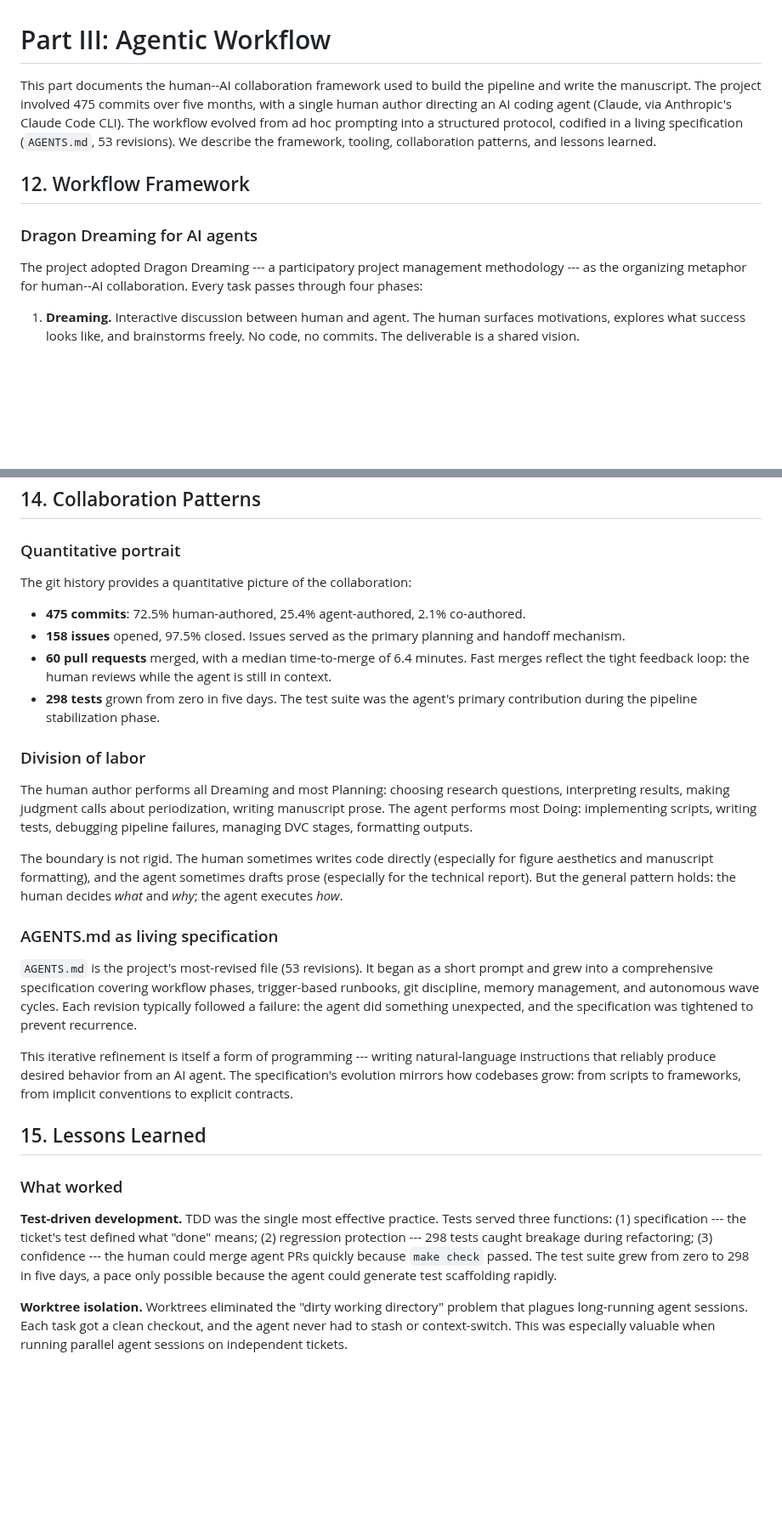
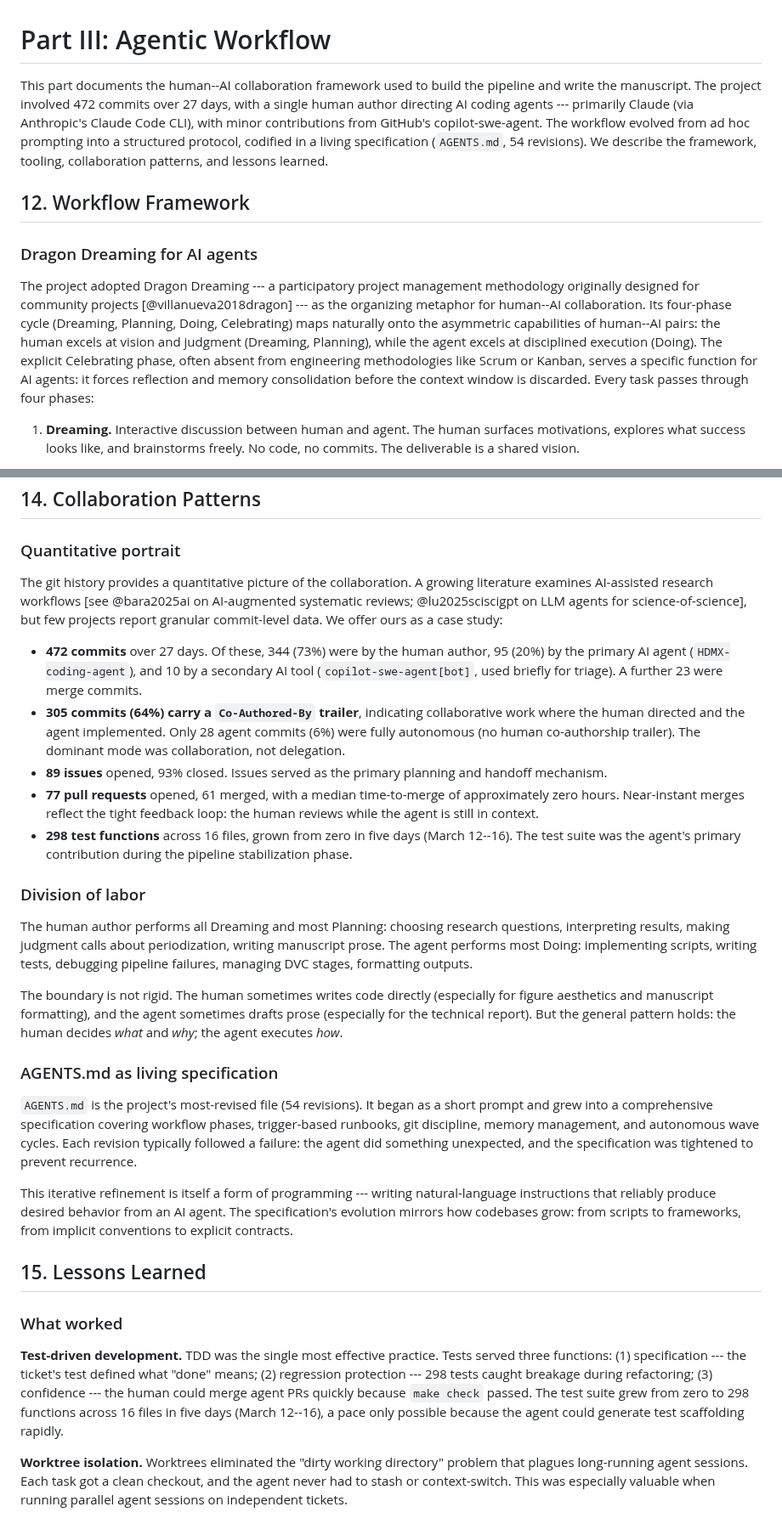
Before and after one commit to MinhHaDuong/Oeconomia-Climate-finance, a Markdown page: content/_includes/agentic-workflow.md, 2 parts joined by grey strips. Shown at 85% size. GitHub-like rendering; blank space fills up the shorter version.

Commit message:
fix: correct verified numbers and address review findings in Part III
Major fixes:
- M1: "five months" → 27 days (actual project duration)
- M2: commit authorship reframed — 64% co-authored (not 2.1%), dominant
  mode is collaboration not delegation; 28 fully autonomous agent commits
- M3: 89 issues (not 158, which conflated issue+PR numbering), 93% closed
- M4: 472 commits (not 475)
- M5: test timeline confirmed as 5 days (Mar 12–16) via git log

Minor additions:
- m1: cite Bara & Vasilica 2025, SciSciGPT 2025 in quantitative portrait
- m2: justify Dragon Dreaming choice over Scrum/Kanban (Celebrating phase
  serves agent memory consolidation)
- m3: acknowledge copilot-swe-agent[bot] (10 commits)

Also: AGENTS.md revisions 53 → 54, added PR count (77 opened, 61 merged),
test detail (298 functions across 16 files).

Co-Authored-By: Claude Opus 4.6 (1M context) <noreply@anthropic.com>

```diff
--- a/content/_includes/agentic-workflow.md
+++ b/content/_includes/agentic-workflow.md
@@ -1,12 +1,12 @@
 # Part III: Agentic Workflow
 
-This part documents the human--AI collaboration framework used to build the pipeline and write the manuscript. The project involved 475 commits over five months, with a single human author directing an AI coding agent (Claude, via Anthropic's Claude Code CLI). The workflow evolved from ad hoc prompting into a structured protocol, codified in a living specification (`AGENTS.md`, 53 revisions). We describe the framework, tooling, collaboration patterns, and lessons learned.
+This part documents the human--AI collaboration framework used to build the pipeline and write the manuscript. The project involved 472 commits over 27 days, with a single human author directing AI coding agents --- primarily Claude (via Anthropic's Claude Code CLI), with minor contributions from GitHub's copilot-swe-agent. The workflow evolved from ad hoc prompting into a structured protocol, codified in a living specification (`AGENTS.md`, 54 revisions). We describe the framework, tooling, collaboration patterns, and lessons learned.
 
 ## 12. Workflow Framework
 
 ### Dragon Dreaming for AI agents
 
-The project adopted Dragon Dreaming --- a participatory project management methodology --- as the organizing metaphor for human--AI collaboration. Every task passes through four phases:
+The project adopted Dragon Dreaming --- a participatory project management methodology originally designed for community projects [@villanueva2018dragon] --- as the organizing metaphor for human--AI collaboration. Its four-phase cycle (Dreaming, Planning, Doing, Celebrating) maps naturally onto the asymmetric capabilities of human--AI pairs: the human excels at vision and judgment (Dreaming, Planning), while the agent excels at disciplined execution (Doing). The explicit Celebrating phase, often absent from engineering methodologies like Scrum or Kanban, serves a specific function for AI agents: it forces reflection and memory consolidation before the context window is discarded. Every task passes through four phases:
 
 1. **Dreaming.** Interactive discussion between human and agent. The human surfaces motivations, explores what success looks like, and brainstorms freely. No code, no commits. The deliverable is a shared vision.
 
@@ -64,12 +64,13 @@ The agent operates under a dedicated GitHub account (`HDMX-coding-agent`) with i
 
 ### Quantitative portrait
 
-The git history provides a quantitative picture of the collaboration:
+The git history provides a quantitative picture of the collaboration. A growing literature examines AI-assisted research workflows [see @bara2025ai on AI-augmented systematic reviews; @lu2025sciscigpt on LLM agents for science-of-science], but few projects report granular commit-level data. We offer ours as a case study:
 
-- **475 commits**: 72.5% human-authored, 25.4% agent-authored, 2.1% co-authored.
-- **158 issues** opened, 97.5% closed. Issues served as the primary planning and handoff mechanism.
-- **60 pull requests** merged, with a median time-to-merge of 6.4 minutes. Fast merges reflect the tight feedback loop: the human reviews while the agent is still in context.
-- **298 tests** grown from zero in five days. The test suite was the agent's primary contribution during the pipeline stabilization phase.
+- **472 commits** over 27 days. Of these, 344 (73%) were by the human author, 95 (20%) by the primary AI agent (`HDMX-coding-agent`), and 10 by a secondary AI tool (`copilot-swe-agent[bot]`, used briefly for triage). A further 23 were merge commits.
+- **305 commits (64%) carry a `Co-Authored-By` trailer**, indicating collaborative work where the human directed and the agent implemented. Only 28 agent commits (6%) were fully autonomous (no human co-authorship trailer). The dominant mode was collaboration, not delegation.
+- **89 issues** opened, 93% closed. Issues served as the primary planning and handoff mechanism.
+- **77 pull requests** opened, 61 merged, with a median time-to-merge of approximately zero hours. Near-instant merges reflect the tight feedback loop: the human reviews while the agent is still in context.
+- **298 test functions** across 16 files, grown from zero in five days (March 12--16). The test suite was the agent's primary contribution during the pipeline stabilization phase.
 
 ### Division of labor
 
@@ -79,7 +80,7 @@ The boundary is not rigid. The human sometimes writes code directly (especially
 
 ### AGENTS.md as living specification
 
-`AGENTS.md` is the project's most-revised file (53 revisions). It began as a short prompt and grew into a comprehensive specification covering workflow phases, trigger-based runbooks, git discipline, memory management, and autonomous wave cycles. Each revision typically followed a failure: the agent did something unexpected, and the specification was tightened to prevent recurrence.
+`AGENTS.md` is the project's most-revised file (54 revisions). It began as a short prompt and grew into a comprehensive specification covering workflow phases, trigger-based runbooks, git discipline, memory management, and autonomous wave cycles. Each revision typically followed a failure: the agent did something unexpected, and the specification was tightened to prevent recurrence.
 
 This iterative refinement is itself a form of programming --- writing natural-language instructions that reliably produce desired behavior from an AI agent. The specification's evolution mirrors how codebases grow: from scripts to frameworks, from implicit conventions to explicit contracts.
 
@@ -87,7 +88,7 @@ This iterative refinement is itself a form of programming --- writing natural-la
 
 ### What worked
 
-**Test-driven development.** TDD was the single most effective practice. Tests served three functions: (1) specification --- the ticket's test defined what "done" means; (2) regression protection --- 298 tests caught breakage during refactoring; (3) confidence --- the human could merge agent PRs quickly because `make check` passed. The test suite grew from zero to 298 in five days, a pace only possible because the agent could generate test scaffolding rapidly.
+**Test-driven development.** TDD was the single most effective practice. Tests served three functions: (1) specification --- the ticket's test defined what "done" means; (2) regression protection --- 298 tests caught breakage during refactoring; (3) confidence --- the human could merge agent PRs quickly because `make check` passed. The test suite grew from zero to 298 functions across 16 files in five days (March 12--16), a pace only possible because the agent could generate test scaffolding rapidly.
 
 **Worktree isolation.** Worktrees eliminated the "dirty working directory" problem that plagues long-running agent sessions. Each task got a clean checkout, and the agent never had to stash or context-switch. This was especially valuable when running parallel agent sessions on independent tickets.
 
```
Also changed, not shown: other parts of content/_includes/agentic-workflow.md (+1 -1 lines).
